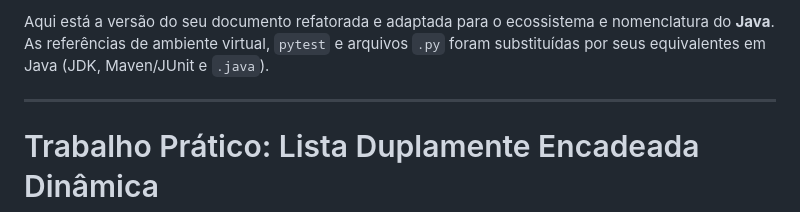
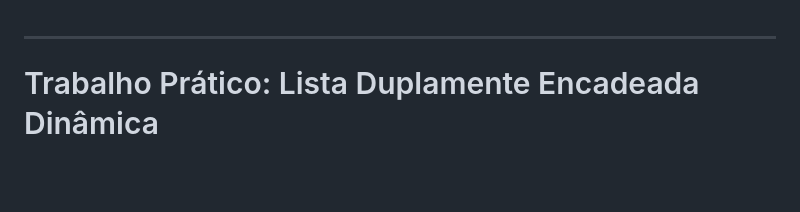
Before and after one commit to EGS-software/dynamic-lists, a Markdown page: README.md, the part around the change. Rendered like a GitHub page; blank space fills up the shorter version.

Commit message:
docs: update README.md

```diff
--- a/README.md
+++ b/README.md
@@ -1,5 +1,3 @@
-Aqui está a versão do seu documento refatorada e adaptada para o ecossistema e nomenclatura do **Java**. As referências de ambiente virtual, `pytest` e arquivos `.py` foram substituídas por seus equivalentes em Java (JDK, Maven/JUnit e `.java`).
-
 ---
 
 # Trabalho Prático: Lista Duplamente Encadeada Dinâmica
```
